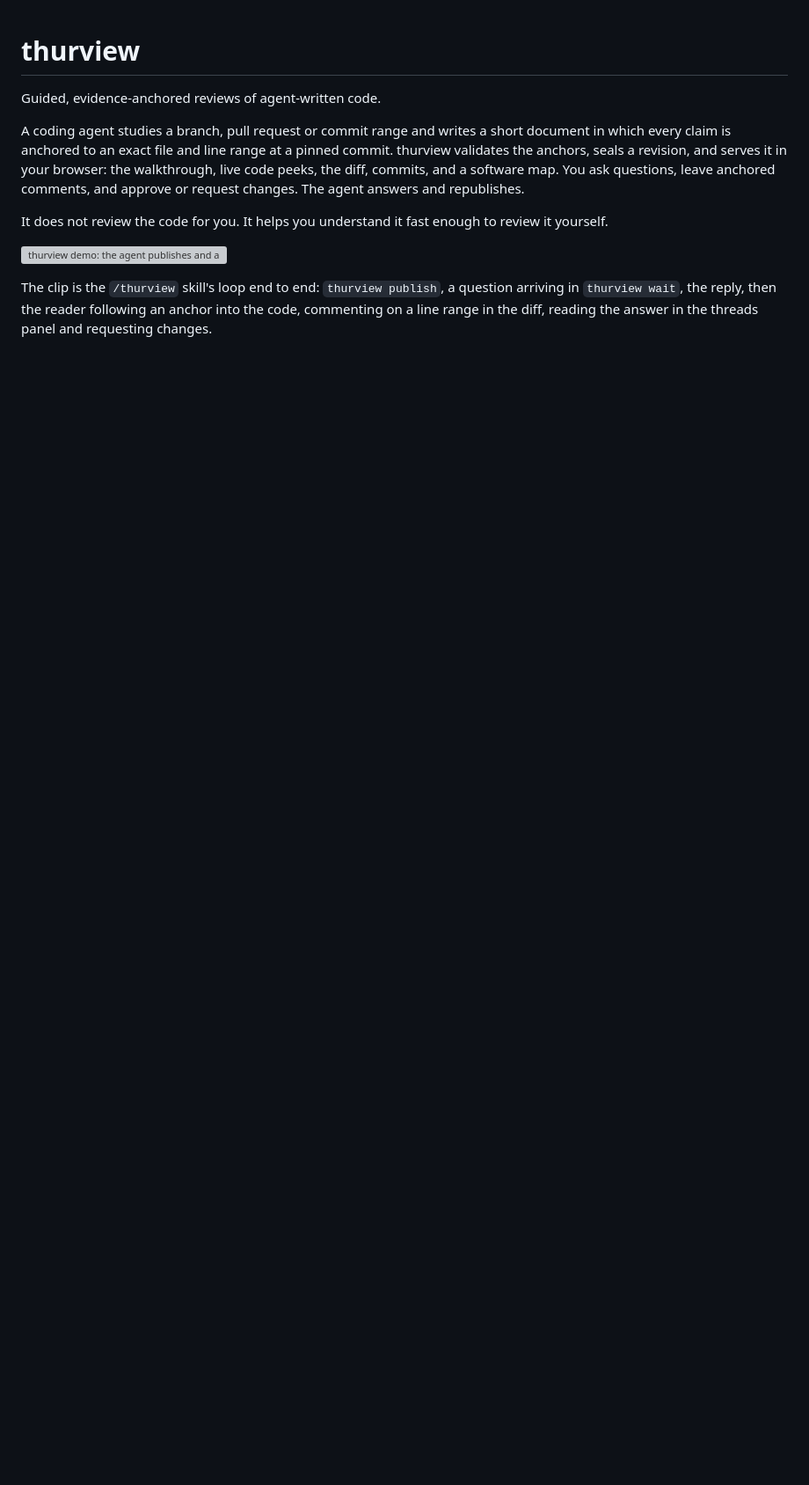
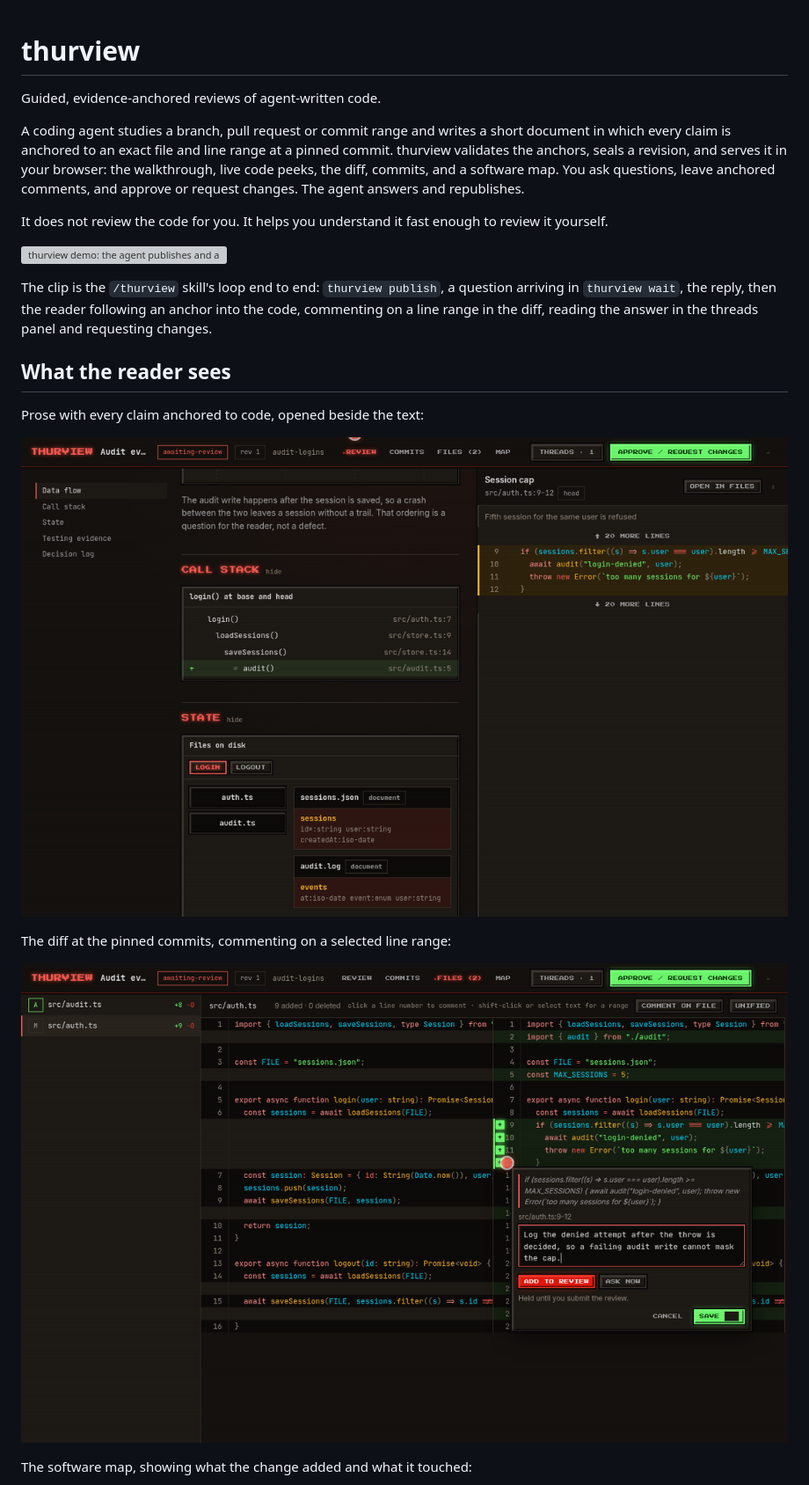
Before and after one commit to Thurbeen/thurview, a Markdown page: README.md, the part around one of its changes. Shown at 88% size. Drawn GitHub-style; pictures changed too: media/review-files.png (added), media/review-review.png (added); blank space fills up the shorter version; grey boxes are pictures that could not be loaded.

```diff
--- a/README.md
+++ b/README.md
@@ -20,3 +20,17 @@ question arriving in `thurview wait`, the reply, then the reader following an
 anchor into the code, commenting on a line range in the diff, reading the
 answer in the threads panel and requesting changes.
 
+## What the reader sees
+
+Prose with every claim anchored to code, opened beside the text:
+
+![The review document, with a call stack diff, a storage view and an anchored
+peek open in the side panel](./media/review-review.png)
+
+The diff at the pinned commits, commenting on a selected line range:
+
+![The Files tab, split diff, with a comment on lines 9 to 12 of
+src/auth.ts](./media/review-files.png)
+
+The software map, showing what the change added and what it touched:
+
```
Also changed, not shown: other parts of README.md (+24 -3 lines), media/review-decision.png (added), media/review-map.png (added), media/review-threads.png (added), 5 other files.
